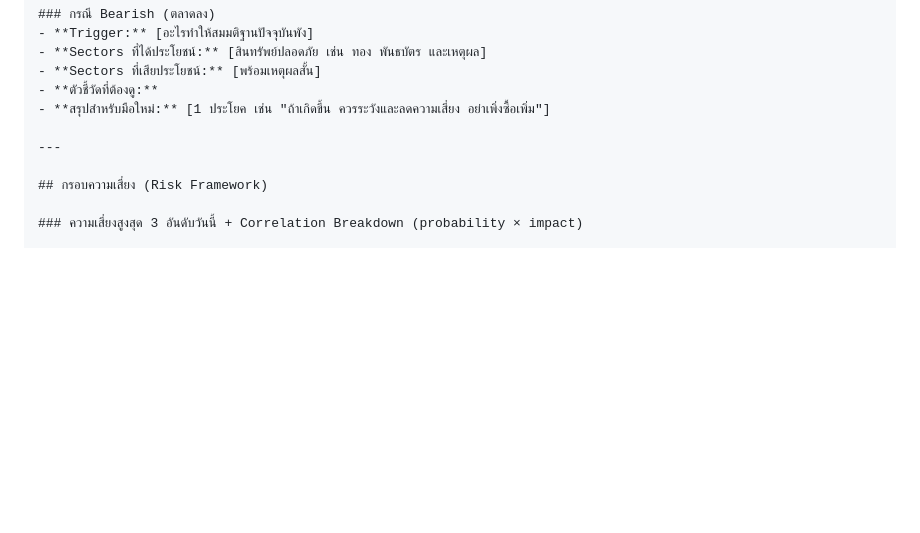
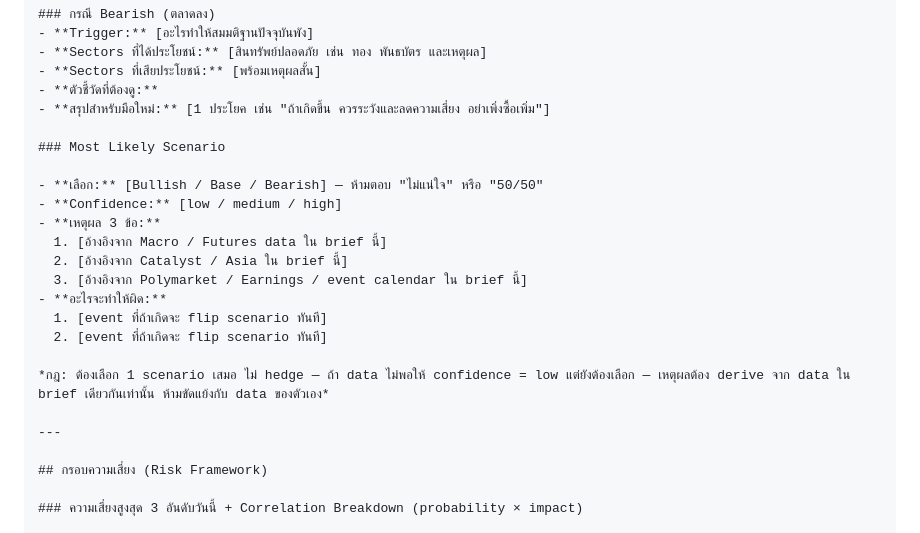
Before and after one commit to sodruksa-max/ltd-os, a Markdown page: .claude/commands/pre-market.md, the part around the change. Drawn GitHub-style; blank space fills up the shorter version.

Commit message:
feat(/pre-market): v3 — add Most Likely Scenario sub-section to Scenario Playbook
Forces a single committed scenario selection with confidence level, 3 data-grounded
reasons, and 2 flip events. Eliminates hedged non-answers ("50/50", "ไม่แน่ใจ").

Co-Authored-By: Claude Sonnet 4.6 <noreply@anthropic.com>

```diff
--- a/.claude/commands/pre-market.md
+++ b/.claude/commands/pre-market.md
@@ -191,6 +191,20 @@ If a number cannot be verified from any live source today, write: `[unverified
 - **ตัวชี้วัดที่ต้องดู:**
 - **สรุปสำหรับมือใหม่:** [1 ประโยค เช่น "ถ้าเกิดขึ้น ควรระวังและลดความเสี่ยง อย่าเพิ่งซื้อเพิ่ม"]
 
+### Most Likely Scenario
+
+- **เลือก:** [Bullish / Base / Bearish] — ห้ามตอบ "ไม่แน่ใจ" หรือ "50/50"
+- **Confidence:** [low / medium / high]
+- **เหตุผล 3 ข้อ:**
+  1. [อ้างอิงจาก Macro / Futures data ใน brief นี้]
+  2. [อ้างอิงจาก Catalyst / Asia ใน brief นี้]
+  3. [อ้างอิงจาก Polymarket / Earnings / event calendar ใน brief นี้]
+- **อะไรจะทำให้ผิด:**
+  1. [event ที่ถ้าเกิดจะ flip scenario ทันที]
+  2. [event ที่ถ้าเกิดจะ flip scenario ทันที]
+
+*กฎ: ต้องเลือก 1 scenario เสมอ ไม่ hedge — ถ้า data ไม่พอให้ confidence = low แต่ยังต้องเลือก — เหตุผลต้อง derive จาก data ใน brief เดียวกันเท่านั้น ห้ามขัดแย้งกับ data ของตัวเอง*
+
 ---
 
 ## กรอบความเสี่ยง (Risk Framework)
```
